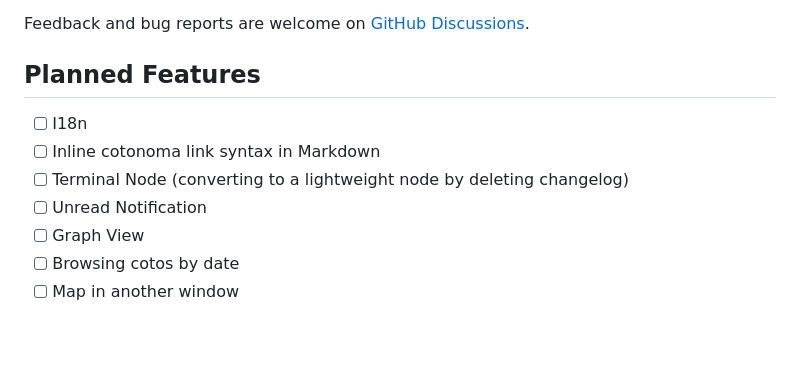
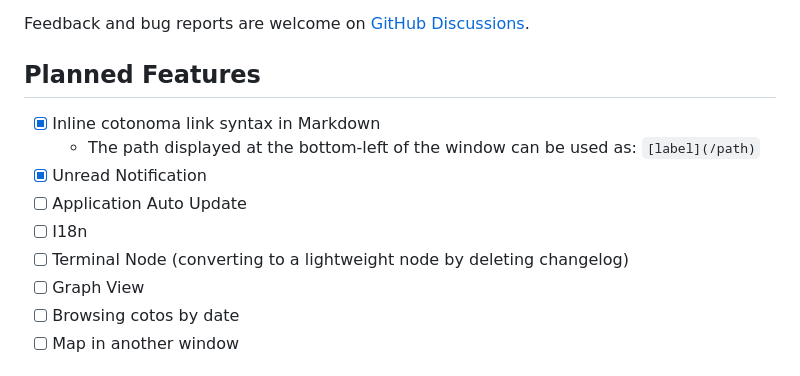
Before and after one commit to cotoami/cotoami-remake, a Markdown page: README.md, the part around the change. Rendered like a GitHub page; blank space fills up the shorter version.

Commit message:
docs: update Planned Features in README.md

```diff
--- a/README.md
+++ b/README.md
@@ -194,10 +194,12 @@ Feedback and bug reports are welcome on [GitHub Discussions](https://github.com/
 
 ## Planned Features
 
+- [x] Inline cotonoma link syntax in Markdown
+    - The path displayed at the bottom-left of the window can be used as: `[label](/path)`
+- [x] Unread Notification
+- [ ] Application Auto Update
 - [ ] I18n
-- [ ] Inline cotonoma link syntax in Markdown
 - [ ] Terminal Node (converting to a lightweight node by deleting changelog)
-- [ ] Unread Notification
 - [ ] Graph View
 - [ ] Browsing cotos by date
 - [ ] Map in another window
```
